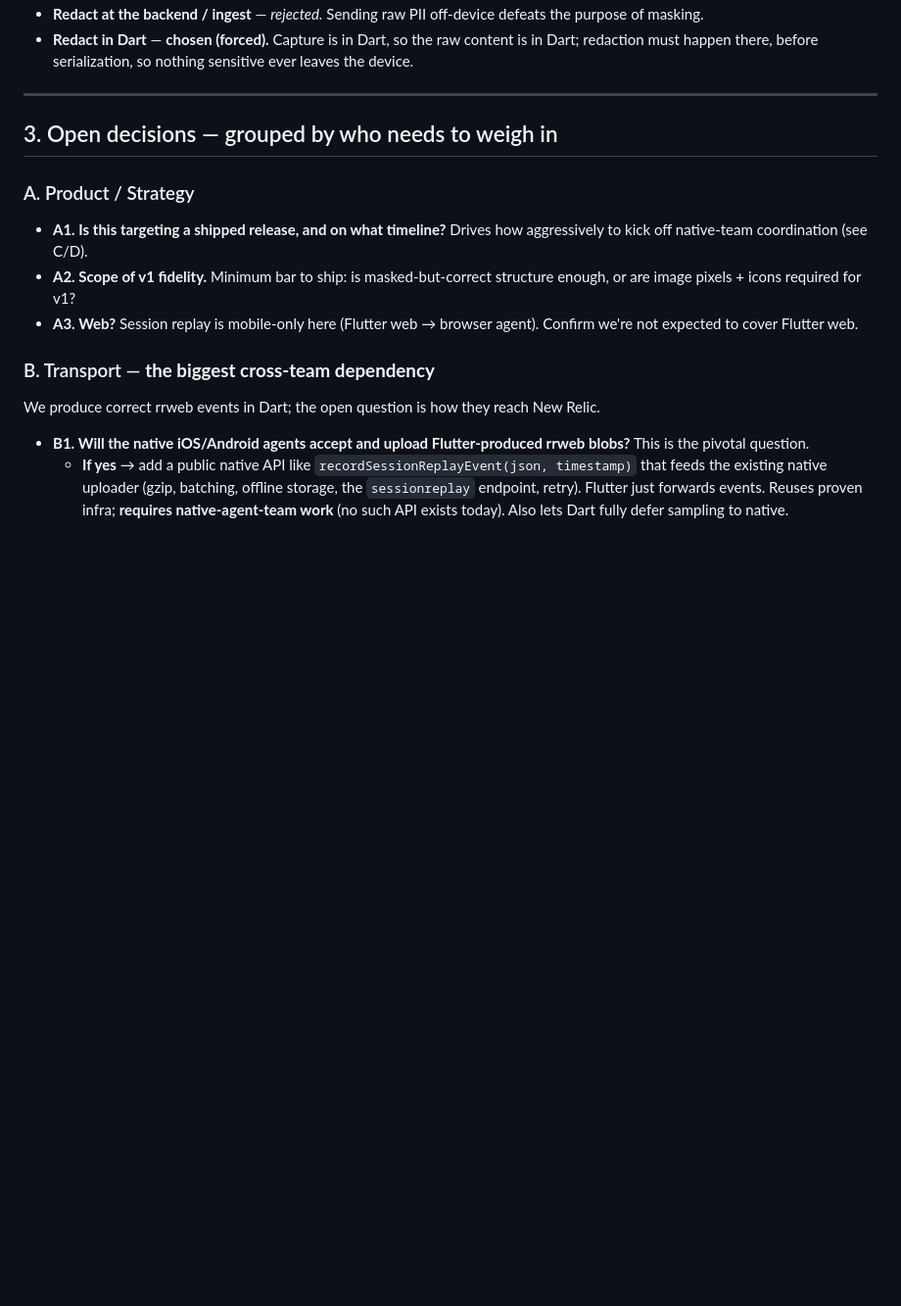
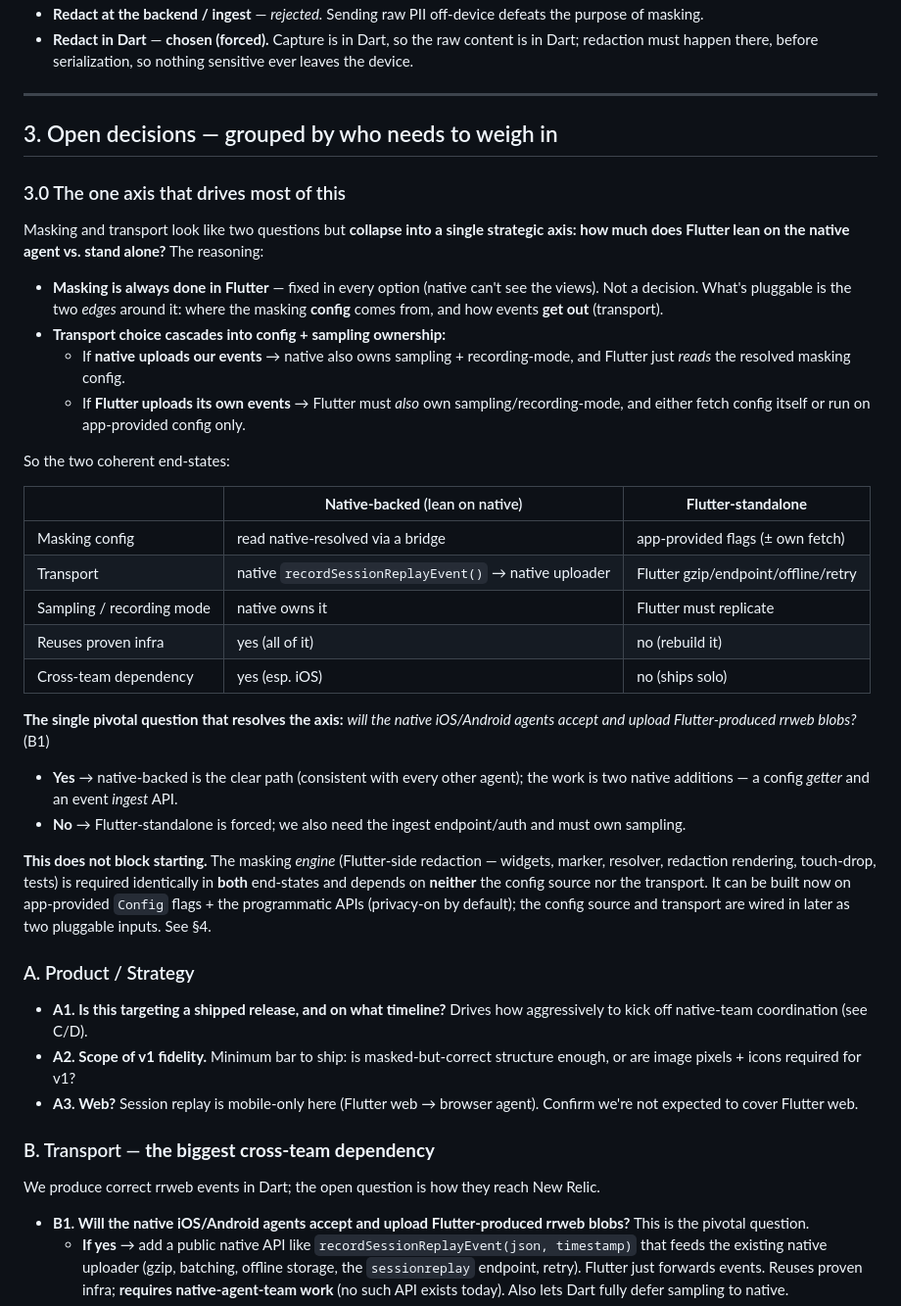
Before and after one commit to newrelic/newrelic-flutter-agent, a Markdown page: SESSION_REPLAY_DECISIONS.md, the part around one of its changes. Shown at 98% size. Rendered like a GitHub page; blank space fills up the shorter version.

```diff
--- a/SESSION_REPLAY_DECISIONS.md
+++ b/SESSION_REPLAY_DECISIONS.md
@@ -94,6 +94,48 @@ got wrong and fixed during live validation).
 
 ## 3. Open decisions — grouped by who needs to weigh in
 
+### 3.0 The one axis that drives most of this
+
+Masking and transport look like two questions but **collapse into a single
+strategic axis: how much does Flutter lean on the native agent vs. stand
+alone?** The reasoning:
+
+- **Masking is always done in Flutter** — fixed in every option (native can't
+  see the views). Not a decision. What's pluggable is the two *edges* around
+  it: where the masking **config** comes from, and how events **get out**
+  (transport).
+- **Transport choice cascades into config + sampling ownership:**
+  - If **native uploads our events** → native also owns sampling +
+    recording-mode, and Flutter just *reads* the resolved masking config.
+  - If **Flutter uploads its own events** → Flutter must *also* own
+    sampling/recording-mode, and either fetch config itself or run on
+    app-provided config only.
+
+So the two coherent end-states:
+
+| | **Native-backed** (lean on native) | **Flutter-standalone** |
+|---|---|---|
+| Masking config | read native-resolved via a bridge | app-provided flags (± own fetch) |
+| Transport | native `recordSessionReplayEvent()` → native uploader | Flutter gzip/endpoint/offline/retry |
+| Sampling / recording mode | native owns it | Flutter must replicate |
+| Reuses proven infra | yes (all of it) | no (rebuild it) |
+| Cross-team dependency | yes (esp. iOS) | no (ships solo) |
+
+**The single pivotal question that resolves the axis:** *will the native
+iOS/Android agents accept and upload Flutter-produced rrweb blobs?* (B1)
+- **Yes** → native-backed is the clear path (consistent with every other
+  agent); the work is two native additions — a config *getter* and an event
+  *ingest* API.
+- **No** → Flutter-standalone is forced; we also need the ingest endpoint/auth
+  and must own sampling.
+
+**This does not block starting.** The masking *engine* (Flutter-side
+redaction — widgets, marker, resolver, redaction rendering, touch-drop, tests)
+is required identically in **both** end-states and depends on **neither** the
+config source nor the transport. It can be built now on app-provided
+`Config` flags + the programmatic APIs (privacy-on by default); the config
+source and transport are wired in later as two pluggable inputs. See §4.
+
 ### A. Product / Strategy
 
 - **A1. Is this targeting a shipped release, and on what timeline?** Drives
```
Also changed, not shown: other parts of SESSION_REPLAY_DECISIONS.md (+59 -17 lines), SESSION_REPLAY_MASKING.md (+14 -5 lines).
